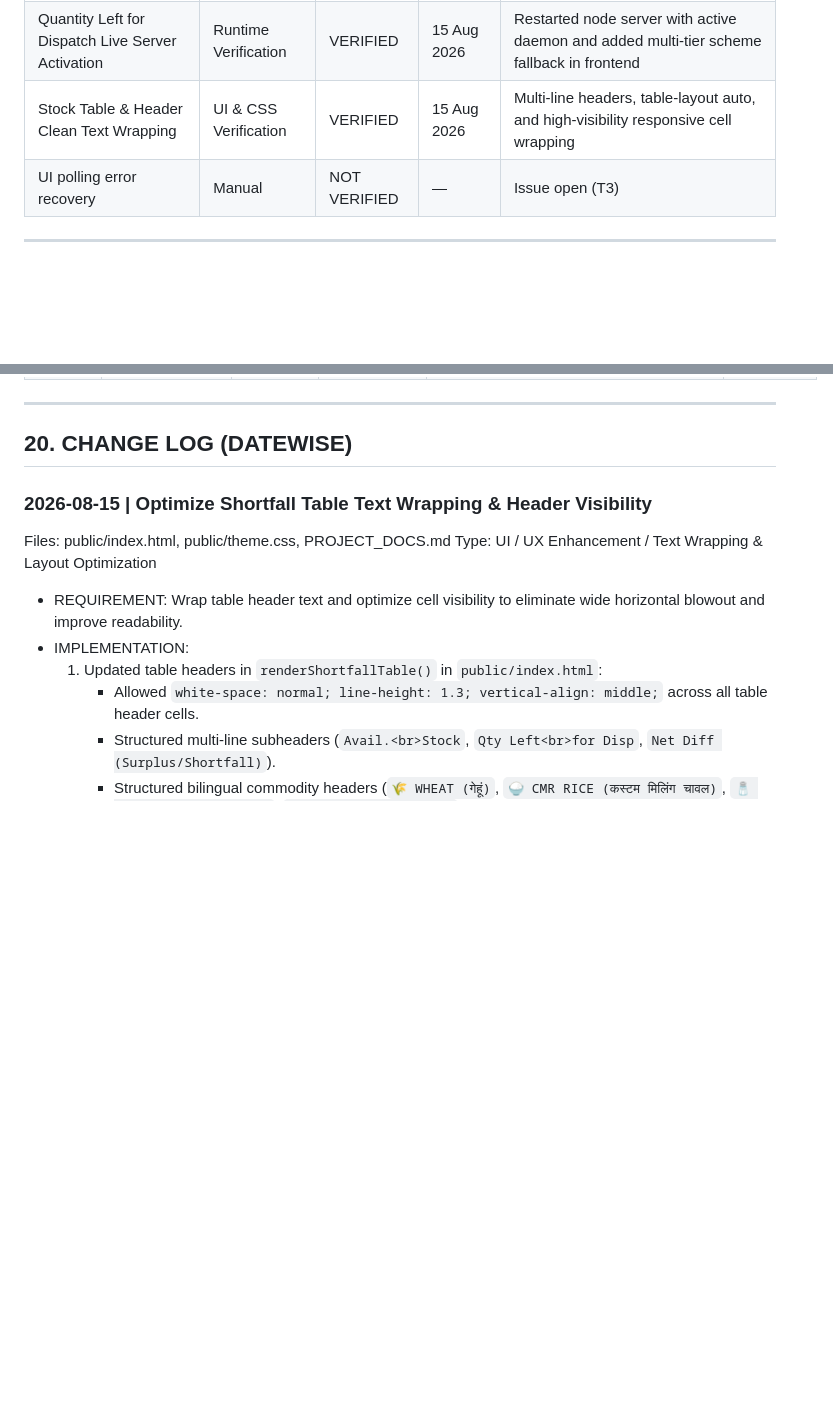
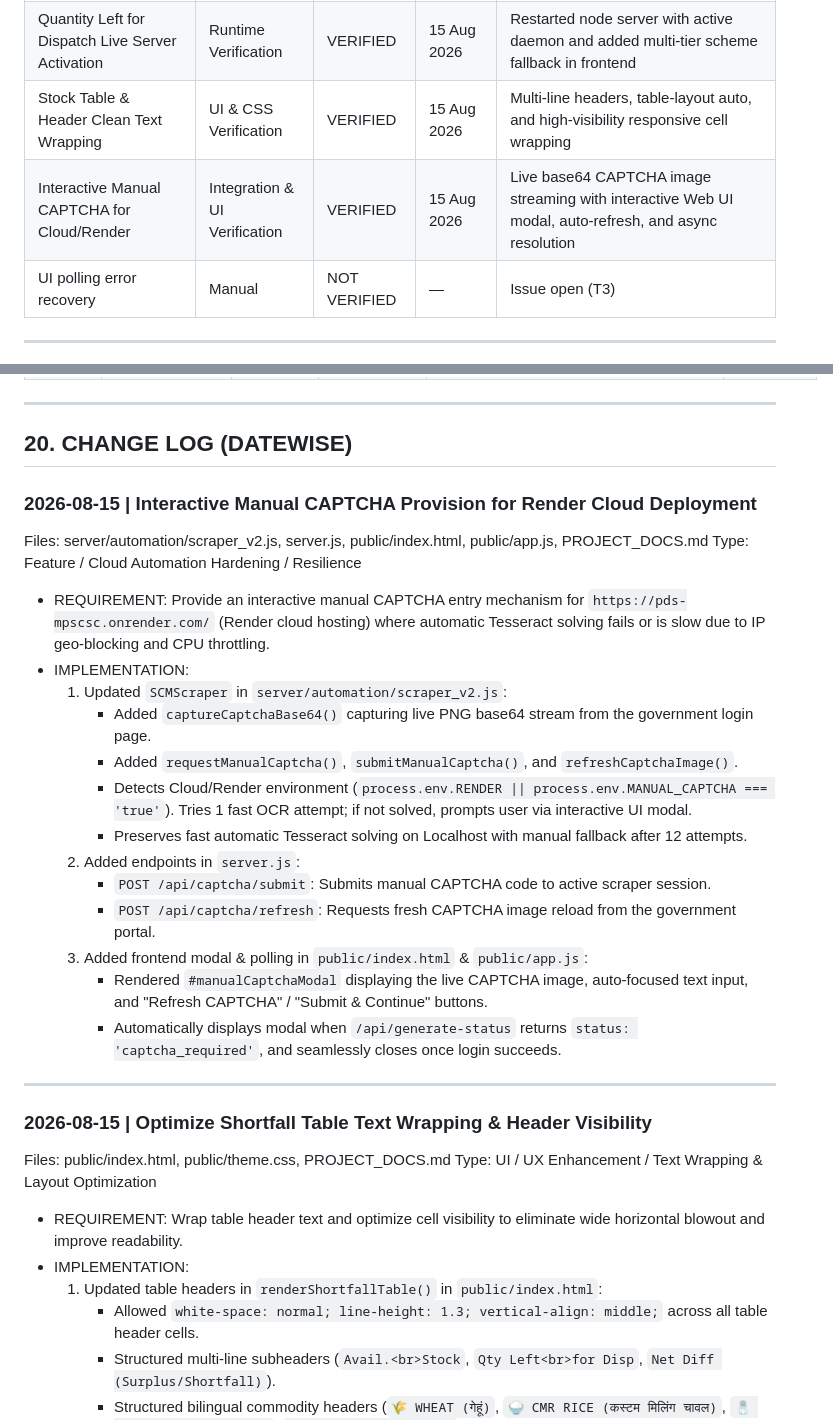
Before and after one commit to vikhyat2k/MPSCSC-PDS-Reports, a Markdown page: PROJECT_DOCS.md, 2 parts joined by grey strips. Rendered like a GitHub page; blank space fills up the shorter version.

Commit message:
Implement interactive manual CAPTCHA entry provision for Render cloud deployment

```diff
--- a/PROJECT_DOCS.md
+++ b/PROJECT_DOCS.md
@@ -586,6 +586,7 @@ Tracks what has been tested and confirmed working.
 | Stock Table Variable Definition (isTotalCol) | UI Verification | VERIFIED | 15 Aug 2026 | Added missing isTotalCol declaration in stock position table row mapping |
 | Quantity Left for Dispatch Live Server Activation | Runtime Verification | VERIFIED | 15 Aug 2026 | Restarted node server with active daemon and added multi-tier scheme fallback in frontend |
 | Stock Table & Header Clean Text Wrapping | UI & CSS Verification | VERIFIED | 15 Aug 2026 | Multi-line headers, table-layout auto, and high-visibility responsive cell wrapping |
+| Interactive Manual CAPTCHA for Cloud/Render | Integration & UI Verification | VERIFIED | 15 Aug 2026 | Live base64 CAPTCHA image streaming with interactive Web UI modal, auto-refresh, and async resolution |
 | UI polling error recovery | Manual | NOT VERIFIED | — | Issue open (T3) |
 
 ---
@@ -612,6 +613,27 @@ Tracks what has been tested and confirmed working.
 ---
 
 ## 20. CHANGE LOG (DATEWISE)
+
+### 2026-08-15 | Interactive Manual CAPTCHA Provision for Render Cloud Deployment
+
+Files: server/automation/scraper_v2.js, server.js, public/index.html, public/app.js, PROJECT_DOCS.md
+Type: Feature / Cloud Automation Hardening / Resilience
+
+- REQUIREMENT: Provide an interactive manual CAPTCHA entry mechanism for `https://pds-mpscsc.onrender.com/` (Render cloud hosting) where automatic Tesseract solving fails or is slow due to IP geo-blocking and CPU throttling.
+- IMPLEMENTATION:
+  1. Updated `SCMScraper` in `server/automation/scraper_v2.js`:
+     - Added `captureCaptchaBase64()` capturing live PNG base64 stream from the government login page.
+     - Added `requestManualCaptcha()`, `submitManualCaptcha()`, and `refreshCaptchaImage()`.
+     - Detects Cloud/Render environment (`process.env.RENDER || process.env.MANUAL_CAPTCHA === 'true'`). Tries 1 fast OCR attempt; if not solved, prompts user via interactive UI modal.
+     - Preserves fast automatic Tesseract solving on Localhost with manual fallback after 12 attempts.
+  2. Added endpoints in `server.js`:
+     - `POST /api/captcha/submit`: Submits manual CAPTCHA code to active scraper session.
+     - `POST /api/captcha/refresh`: Requests fresh CAPTCHA image reload from the government portal.
+  3. Added frontend modal & polling in `public/index.html` & `public/app.js`:
+     - Rendered `#manualCaptchaModal` displaying the live CAPTCHA image, auto-focused text input, and "Refresh CAPTCHA" / "Submit & Continue" buttons.
+     - Automatically displays modal when `/api/generate-status` returns `status: 'captcha_required'`, and seamlessly closes once login succeeds.
+
+---
 
 ### 2026-08-15 | Optimize Shortfall Table Text Wrapping & Header Visibility
 
```
